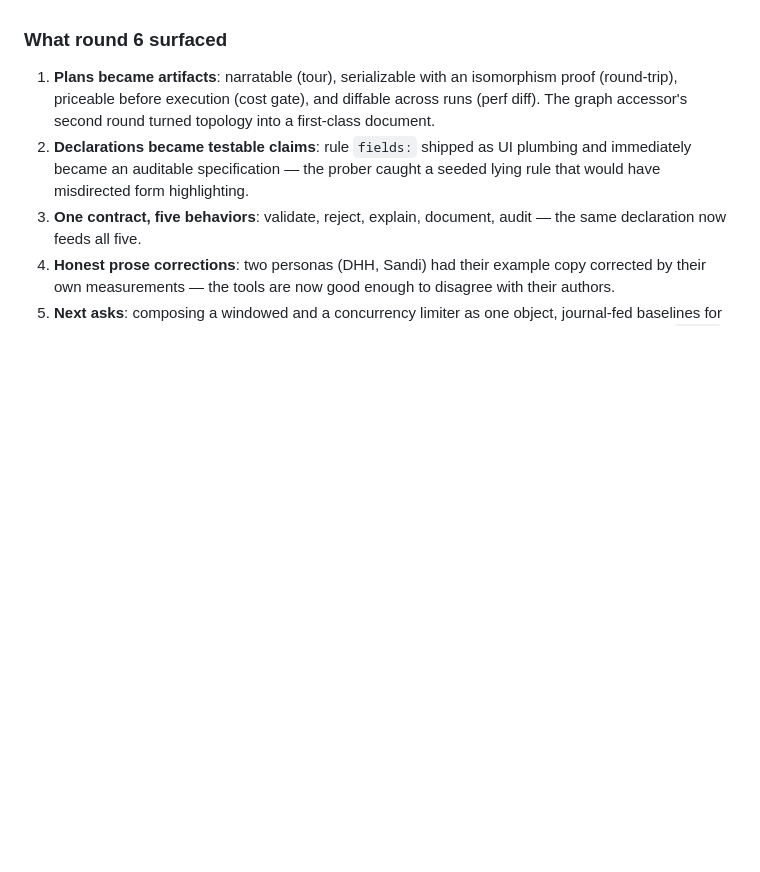
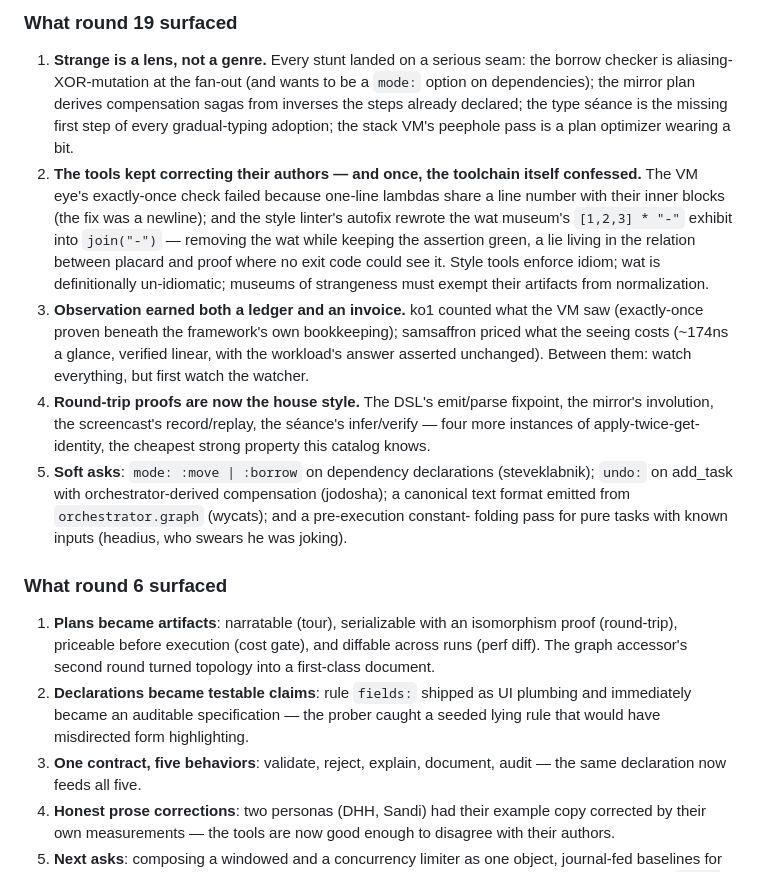
Before and after one commit to codenamev/agentic-examples, a Markdown page: perspectives/README.md, the part around one of its changes. Rendered like a GitHub page; blank space fills up the shorter version.

```diff
--- a/perspectives/README.md
+++ b/perspectives/README.md
@@ -761,3 +782,40 @@ agentic itself:
+### What round 19 surfaced
+
+1. **Strange is a lens, not a genre.** Every stunt landed on a
+   serious seam: the borrow checker is aliasing-XOR-mutation at the
+   fan-out (and wants to be a `mode:` option on dependencies); the
+   mirror plan derives compensation sagas from inverses the steps
+   already declared; the type séance is the missing first step of
+   every gradual-typing adoption; the stack VM's peephole pass is a
+   plan optimizer wearing a bit.
+2. **The tools kept correcting their authors — and once, the
+   toolchain itself confessed.** The VM eye's exactly-once check
+   failed because one-line lambdas share a line number with their
+   inner blocks (the fix was a newline); and the style linter's
+   autofix rewrote the wat museum's `[1,2,3] * "-"` exhibit into
+   `join("-")` — removing the wat while keeping the assertion green,
+   a lie living in the relation between placard and proof where no
+   exit code could see it. Style tools enforce idiom; wat is
+   definitionally un-idiomatic; museums of strangeness must exempt
+   their artifacts from normalization.
+3. **Observation earned both a ledger and an invoice.** ko1 counted
+   what the VM saw (exactly-once proven beneath the framework's own
+   bookkeeping); samsaffron priced what the seeing costs (~174ns a
+   glance, verified linear, with the workload's answer asserted
+   unchanged). Between them: watch everything, but first watch the
+   watcher.
+4. **Round-trip proofs are now the house style.** The DSL's
+   emit/parse fixpoint, the mirror's involution, the screencast's
+   record/replay, the séance's infer/verify — four more instances
+   of apply-twice-get-identity, the cheapest strong property this
+   catalog knows.
+5. **Soft asks**: `mode: :move | :borrow` on dependency declarations
+   (steveklabnik); `undo:` on add_task with orchestrator-derived
+   compensation (jodosha); a canonical text format emitted from
+   `orchestrator.graph` (wycats); and a pre-execution constant-
+   folding pass for pure tasks with known inputs (headius, who
+   swears he was joking).
+
 ### What round 6 surfaced
 
 1. **Plans became artifacts**: narratable (tour), serializable with an
```
Also changed, not shown: other parts of perspectives/README.md (+21 -0 lines), examples/README.md (+10 -0 lines).
